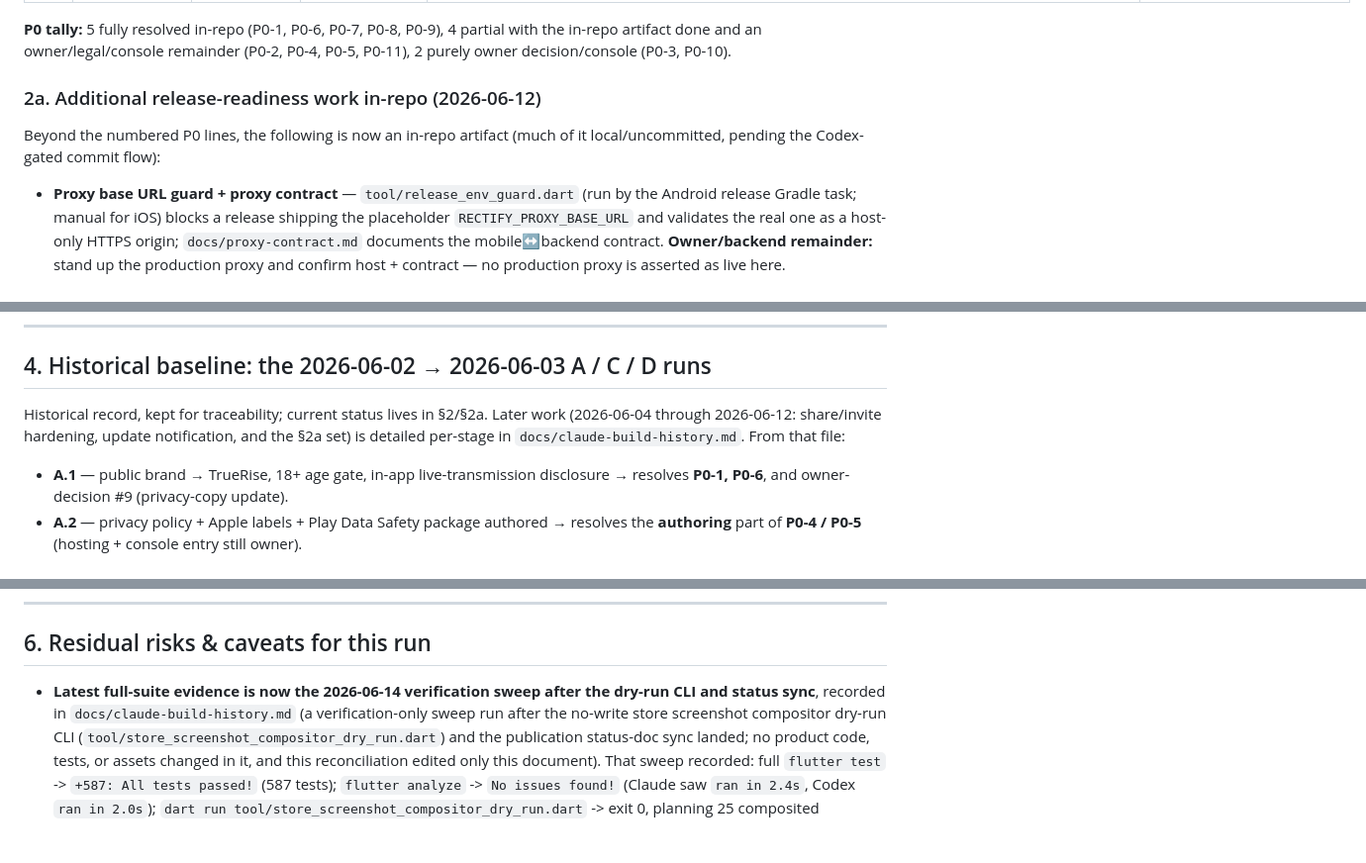
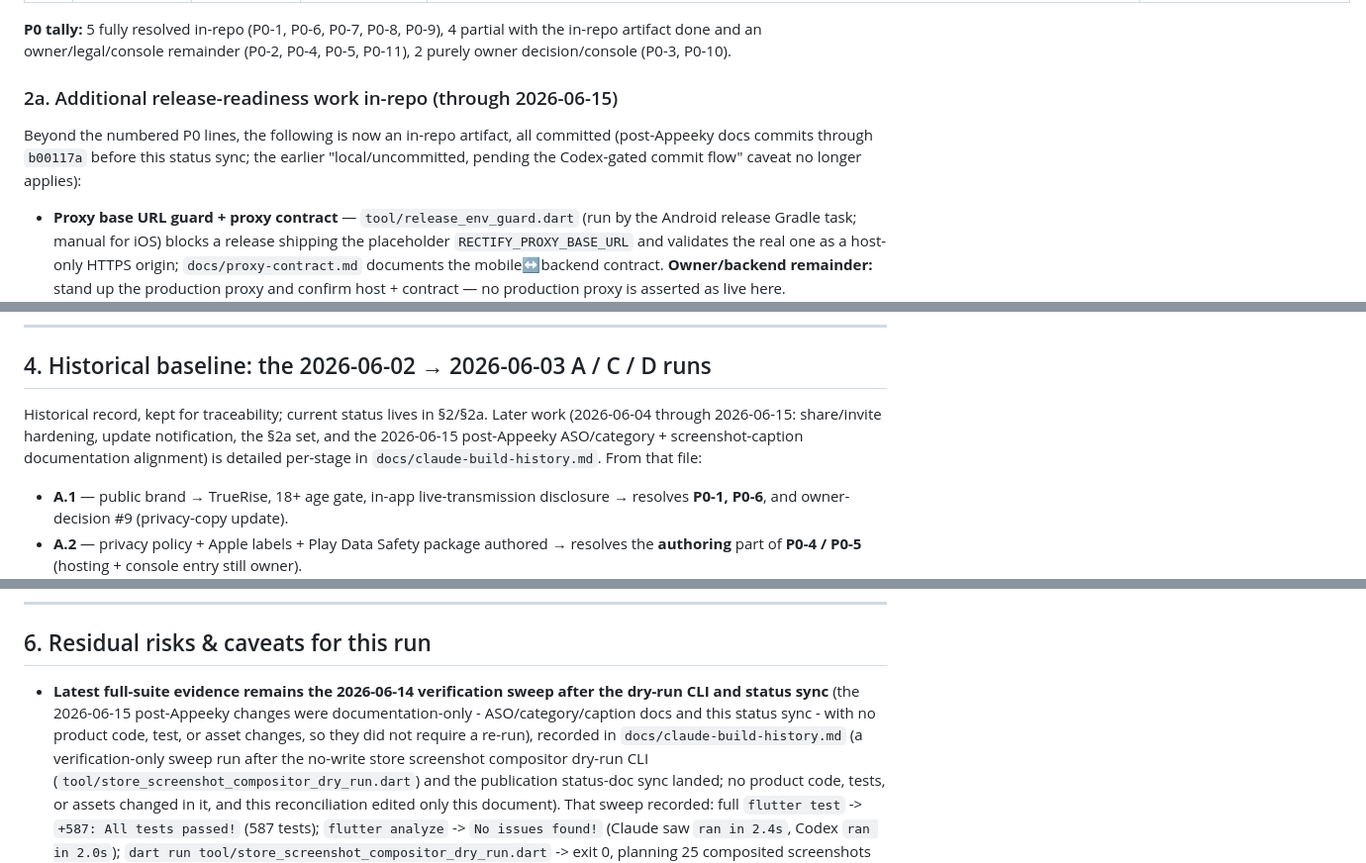
Before and after one commit to xltimur/truerise-app, a Markdown page: docs/publication-readiness-current-status.md, 3 parts joined by grey strips. Shown at 99% size. Rendered like a GitHub page; blank space fills up the shorter version.

```diff
--- a/docs/publication-readiness-current-status.md
+++ b/docs/publication-readiness-current-status.md
@@ -59,10 +65,12 @@ console work only** — see §5.
 partial with the in-repo artifact done and an owner/legal/console remainder
 (P0-2, P0-4, P0-5, P0-11), 2 purely owner decision/console (P0-3, P0-10).
 
-### 2a. Additional release-readiness work in-repo (2026-06-12)
+### 2a. Additional release-readiness work in-repo (through 2026-06-15)
 
-Beyond the numbered P0 lines, the following is now an in-repo artifact (much
-of it local/uncommitted, pending the Codex-gated commit flow):
+Beyond the numbered P0 lines, the following is now an in-repo artifact, all
+committed (post-Appeeky docs commits through `b00117a` before this status sync;
+the earlier "local/uncommitted, pending the Codex-gated commit flow" caveat no
+longer applies):
 
 - **Proxy base URL guard + proxy contract** — `tool/release_env_guard.dart`
   (run by the Android release Gradle task; manual for iOS) blocks a release
@@ -125,8 +133,9 @@ Not a P0 submission blocker.
 ## 4. Historical baseline: the 2026-06-02 → 2026-06-03 A / C / D runs
 
 Historical record, kept for traceability; current status lives in §2/§2a.
-Later work (2026-06-04 through 2026-06-12: share/invite hardening, update
-notification, and the §2a set) is detailed per-stage in
+Later work (2026-06-04 through 2026-06-15: share/invite hardening, update
+notification, the §2a set, and the 2026-06-15 post-Appeeky ASO/category +
+screenshot-caption documentation alignment) is detailed per-stage in
 `docs/claude-build-history.md`. From that file:
 
 - **A.1** — public brand → TrueRise, 18+ age gate, in-app live-transmission
@@ -323,8 +335,11 @@ the card goes out via the OS share sheet.
 
 ## 6. Residual risks & caveats for this run
 
-- **Latest full-suite evidence is now the 2026-06-14 verification sweep after
-  the dry-run CLI and status sync**, recorded in
+- **Latest full-suite evidence remains the 2026-06-14 verification sweep after
+  the dry-run CLI and status sync** (the 2026-06-15 post-Appeeky changes were
+  documentation-only - ASO/category/caption docs and this status sync - with no
+  product code, test, or asset changes, so they did not require a re-run),
+  recorded in
   `docs/claude-build-history.md` (a verification-only sweep run after the
   no-write store screenshot compositor dry-run CLI
   (`tool/store_screenshot_compositor_dry_run.dart`) and the publication
```
Also changed, not shown: other parts of docs/publication-readiness-current-status.md (+40 -22 lines).
